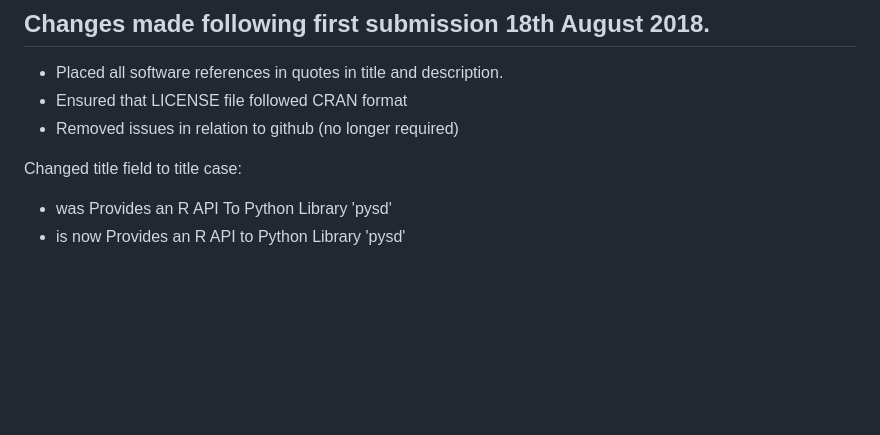
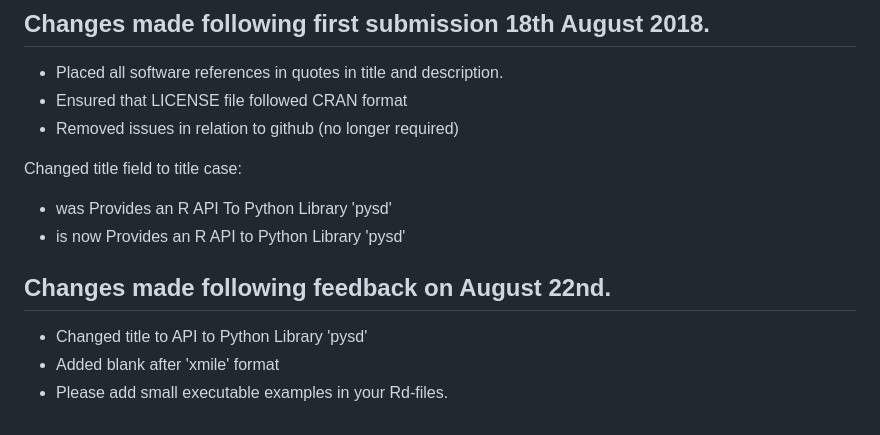
Before and after one commit to JimDuggan/pysd2r, a Markdown page: cran-comments.md, the part around the change. Rendered like a GitHub page; blank space fills up the shorter version.

Commit message:
Updating code after further comments

```diff
--- a/cran-comments.md
+++ b/cran-comments.md
@@ -30,3 +30,8 @@ This is a new release, so there are no reverse dependencies.
 Changed title field to title case:
 * was Provides an R API To Python Library 'pysd'
 * is now Provides an R API to Python Library 'pysd'
+
+## Changes made following feedback on August 22nd.
+* Changed title to API to Python Library 'pysd'
+* Added blank after 'xmile' format
+* Please add small executable examples in your Rd-files.
```
Also changed, not shown: README.md (+59 -55 lines), README-example-1.png (added), 3 other files.
